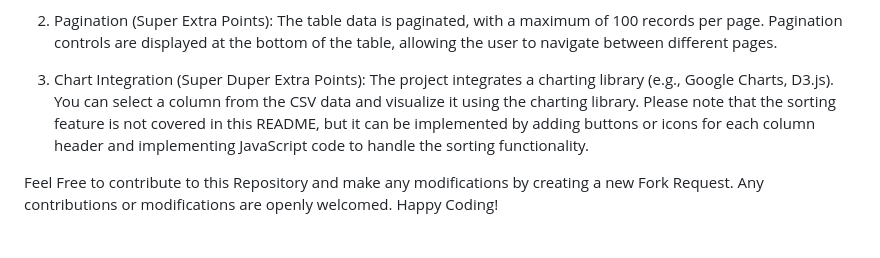
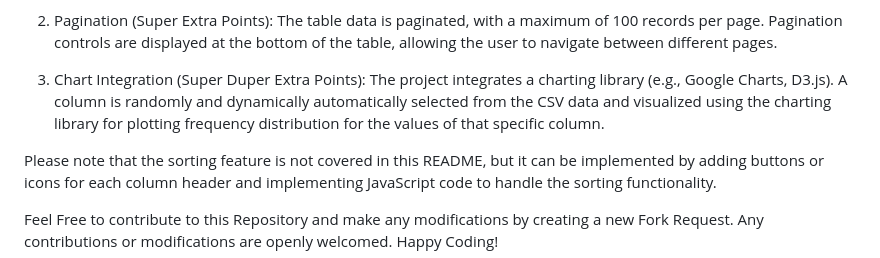
Before and after one commit to DataWorker2001/CSV-File-Interface, a Markdown page: README.md, the part around the change. Drawn GitHub-style; blank space fills up the shorter version.

```diff
--- a/README.md
+++ b/README.md
@@ -67,7 +67,9 @@ Pagination controls are displayed at the bottom of the table, allowing the user
 
 3) Chart Integration (Super Duper Extra Points):</br>
 The project integrates a charting library (e.g., Google Charts, D3.js).
-You can select a column from the CSV data and visualize it using the charting library.
+A column is randomly and dynamically automatically selected from the CSV data and visualized using the charting library for plotting frequency distribution for the values of that specific column.
+
+
 Please note that the sorting feature is not covered in this README, but it can be implemented by adding buttons or icons for each column header and implementing JavaScript code to handle the sorting functionality.</br>
 
 Feel Free to contribute to this Repository and make any modifications by creating a new Fork Request. Any contributions or modifications are openly welcomed. Happy Coding!
```
